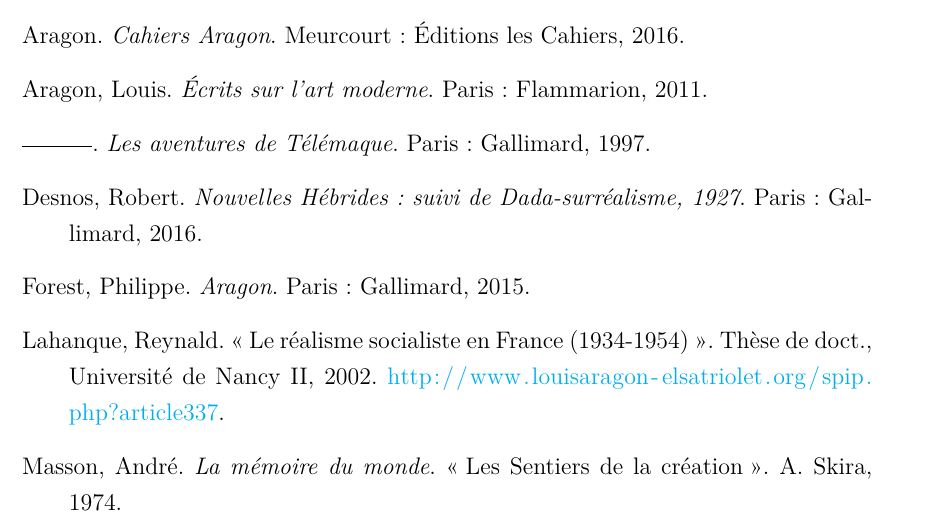
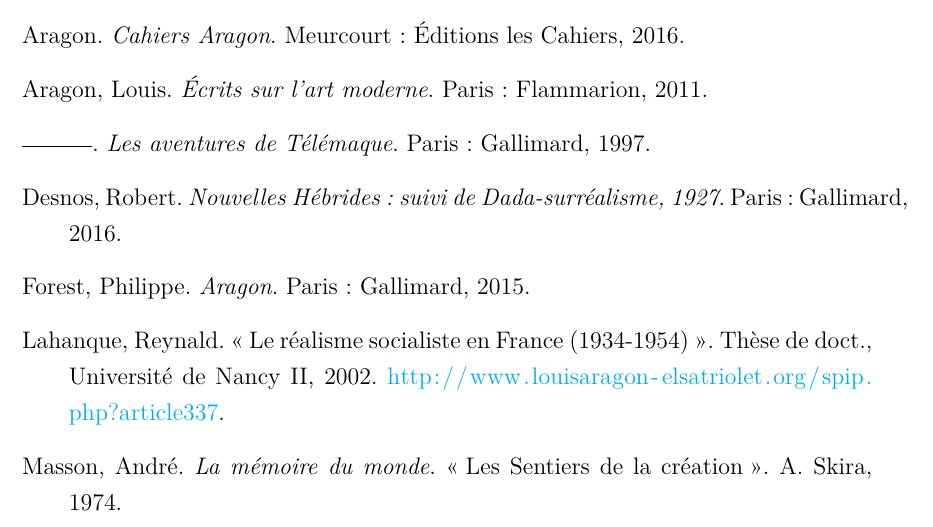
Before and after one commit to AllyBook/memoire, a LaTeX document (memoire.tex): part of page 22 of 24, cut so that both start at the same text. Compiled offline with pdfLaTeX.

Commit message:
Césure dans bibliographie

```diff
--- a/memoire.tex
+++ b/memoire.tex
@@ -31,6 +31,10 @@
 
 %================== Variables Couleurs =======================
 \definecolor{bleucool}{RGB}{022,119,184}
+%=============================================================
+
+%================= Cesure à ne pas faire =====================
+\hyphenation{Gallimard}
 %=============================================================
 
 %=============== Titres Chapitres (titlesec) =================
```
